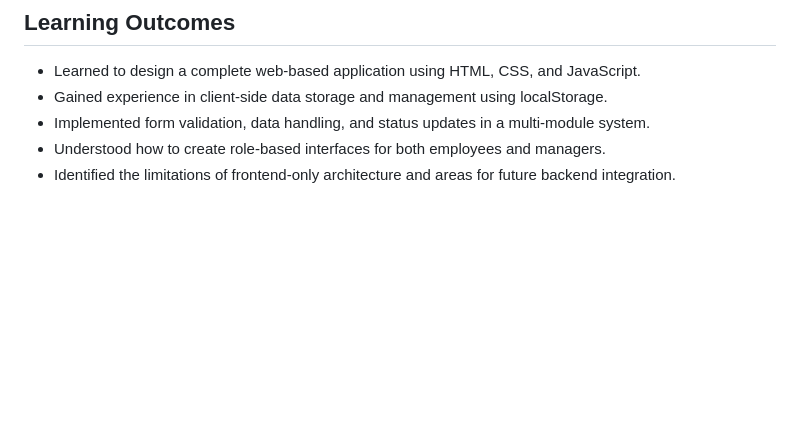
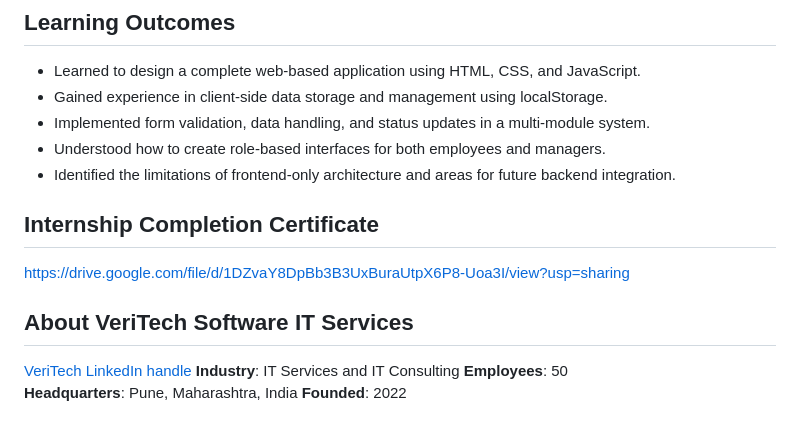
Before and after one commit to shubhijoshi/HRMS-Leave-Management-System, a Markdown page: README.md, the part around the change. GitHub-like rendering; blank space fills up the shorter version.

```diff
--- a/README.md
+++ b/README.md
@@ -118,3 +118,13 @@ Login Page → Dashboard → Apply Leave → Manage Leaves → Logout
 - Implemented form validation, data handling, and status updates in a multi-module system.
 - Understood how to create role-based interfaces for both employees and managers.
 - Identified the limitations of frontend-only architecture and areas for future backend integration.
+
+## Internship Completion Certificate
+https://drive.google.com/file/d/1DZvaY8DpBb3B3UxBuraUtpX6P8-Uoa3I/view?usp=sharing
+
+## About VeriTech Software IT Services
+[VeriTech LinkedIn handle](https://www.linkedin.com/company/veritech-software-it-services-pvt-ltd/posts/?feedView=all)
+**Industry**: IT Services and IT Consulting
+**Employees**: 50
+**Headquarters**: Pune, Maharashtra, India
+**Founded**: 2022
```
